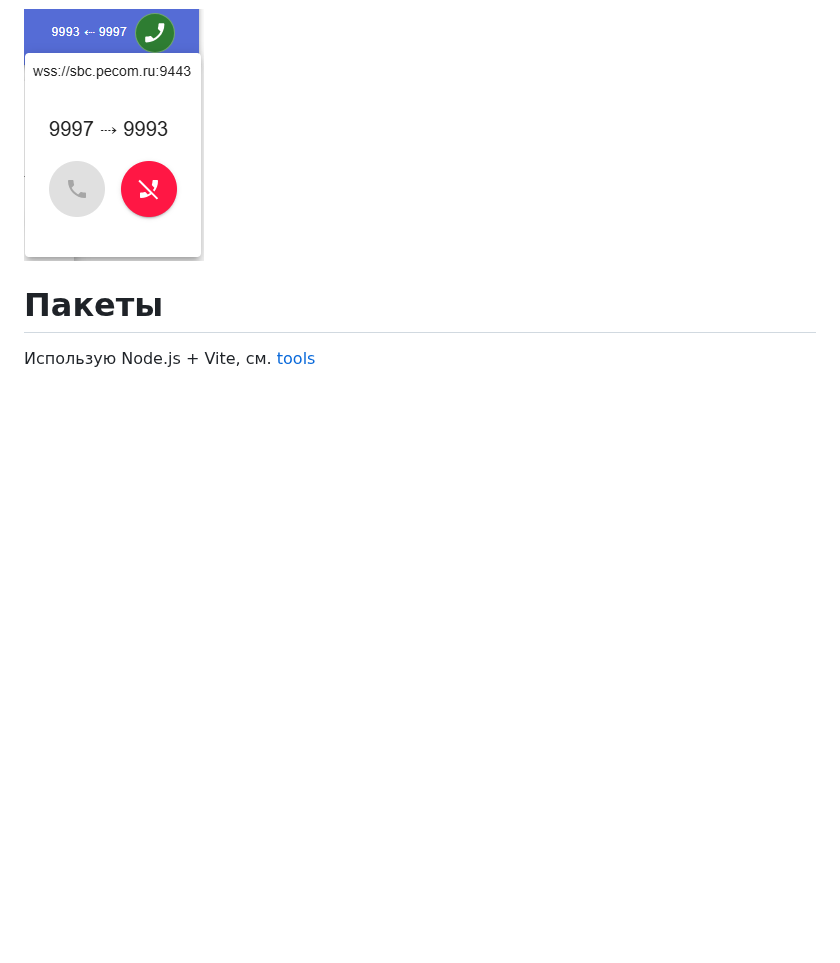
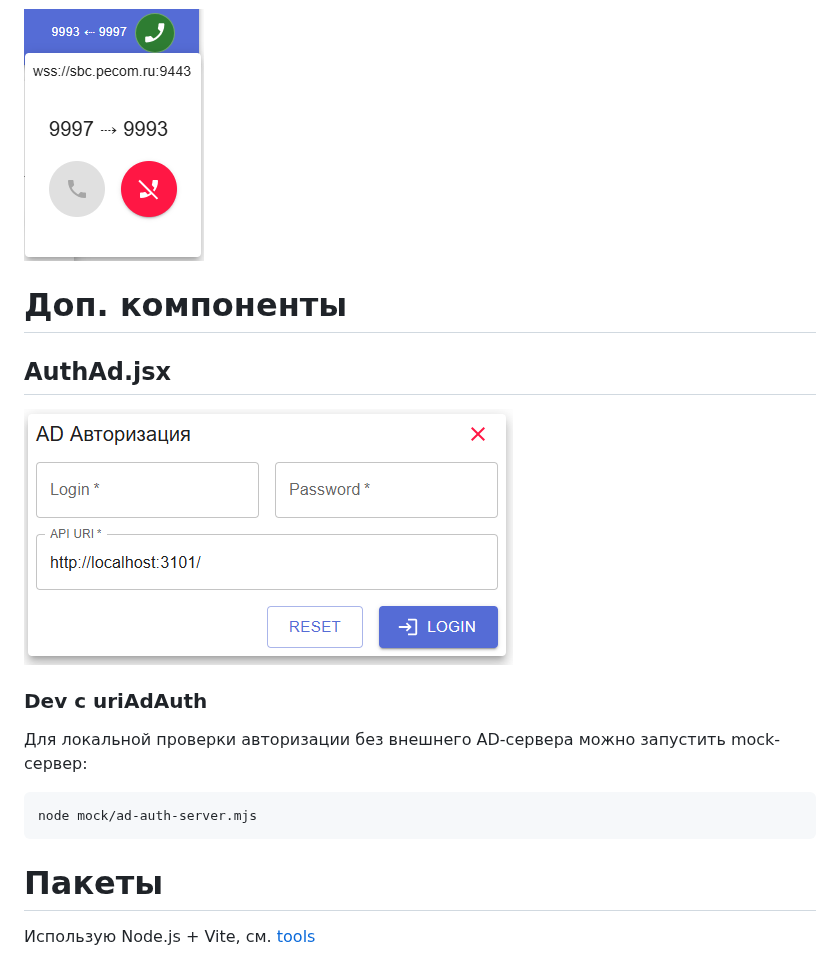
Before and after one commit to ars-anosov/sipjs-react, a Markdown page: README.md, the part around one of its changes. Drawn GitHub-style; pictures changed too: img/component_AuthAd.png (added); blank space fills up the shorter version.

Commit message:
mock

````diff
--- a/README.md
+++ b/README.md
@@ -27,6 +28,18 @@ npm run build
 ## PhoneIco.jsx
 ![component_PhoneIco.png](img/component_PhoneIco.png)
 
+# Доп. компоненты
+
+## AuthAd.jsx
+![component_AuthAd.png](img/component_AuthAd.png)
+
+### Dev с uriAdAuth
+Для локальной проверки авторизации без внешнего AD-сервера можно запустить mock-сервер:
+
+```bash
+node mock/ad-auth-server.mjs
+```
+
 
 
 # Пакеты
````
Also changed, not shown: other parts of README.md (+1 -0 lines), 1 other file.
